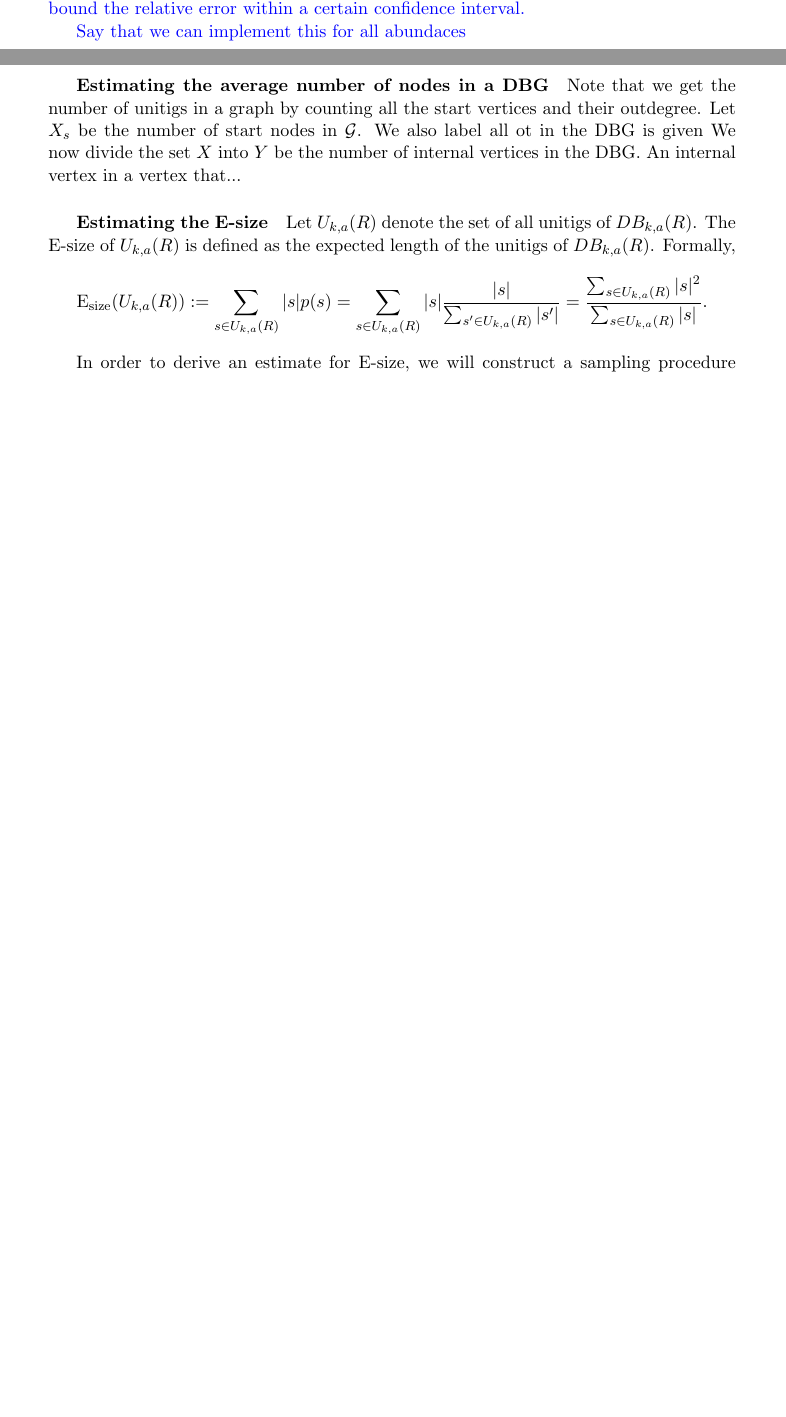
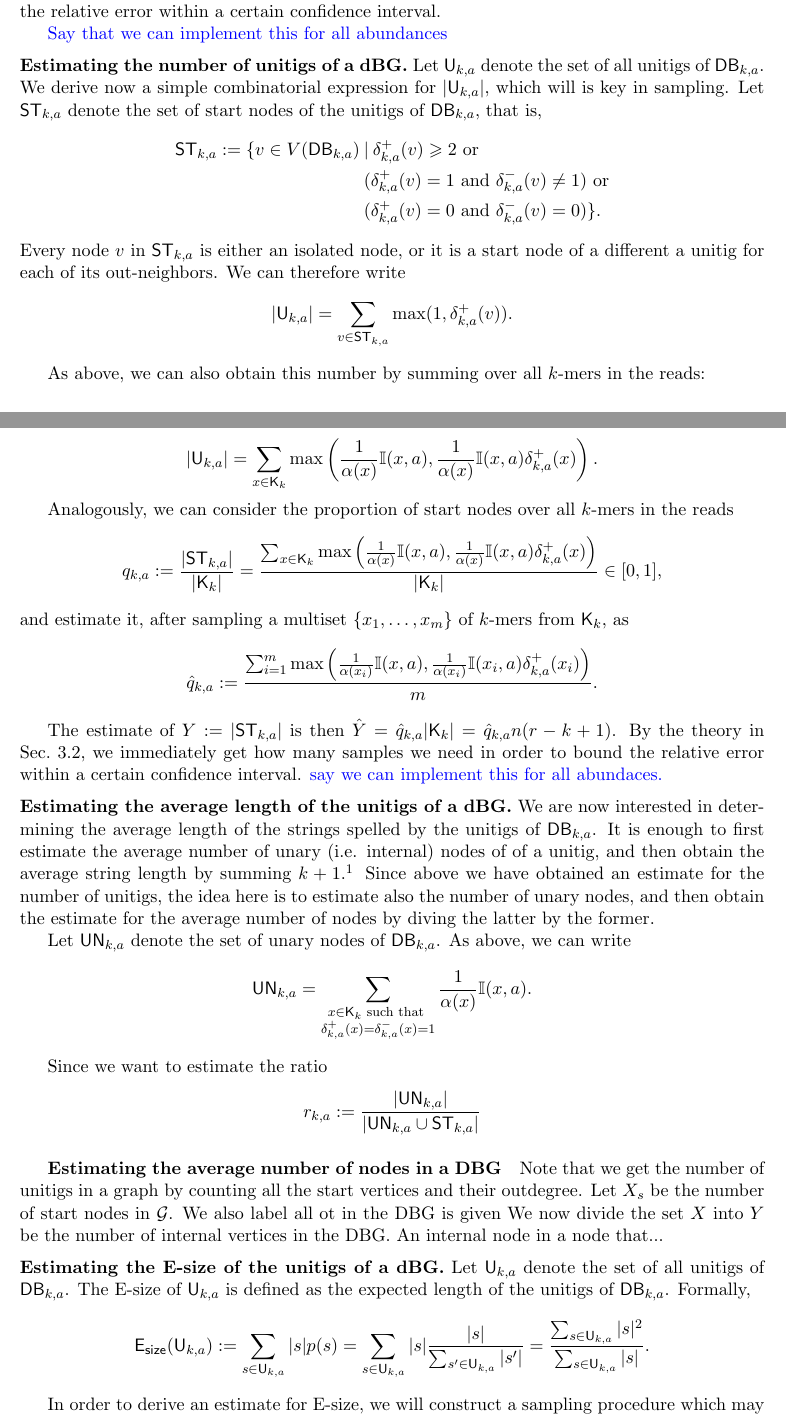
Before and after one commit to ksahlin/optimal_k, a LaTeX document (ms/optimal_k.tex): two parts of pages 2 and 3 of 4, joined at a grey line, cut so that both start at the same text, the shorter picture padded with empty space. The pictures show the PDF file ms/optimal_k.pdf that the author committed with the source.

Commit message:
Added some algorithms (n. unitigs and started avg_length)

```diff
--- a/ms/optimal_k.tex
+++ b/ms/optimal_k.tex
@@ -57,55 +71,87 @@ Let $R$ be the set of input reads, and let $\mathcal{K}_k(R)$ be the multiset of
 \subsection{Algorithms} % (fold)
 \label{sub:algorithm}
 
-\subparagraph{Estimating the number of nodes of a DBG} % (fold)
-\label{subp:estimating_the_number_of_nodes_in_a_db_graph}
+%\subparagraph{Estimating the number of nodes of a DBG} % (fold)
+%\label{subp:estimating_the_number_of_nodes_in_a_db_graph}
 
-Let $V(\DB(R))$ denote the set of vertices of $\DB(R)$, and let $\mathbb{I}(x,a)$ be an indicator variable returning $1$ if the $k$-mer $x$ has abundance at least $a$ in $R$, and $0$ otherwise. We can write
+\noindent \textbf{Estimating the number of nodes of a dBG.} Let $V(\DB)$ denote the set of vertices of $\DB$, and let $\mathbb{I}(x,a)$ be an indicator variable returning $1$ if the $k$-mer $x$ has abundance at least $a$ in $R$, and $0$ otherwise. We can write
 
-\[|V(\DB(R))| = \sum_{x \in \mathcal{K}_k(R)} \frac{1}{\abu(x)}\mathbb{I}(x,a).\]
-Since $V(\DB(R))$ is a subset of the multiset $\mathcal{K}_k(R)$, we can consider the proportion
+\[|V(\DB)| = \sum_{x \in \K_k} \frac{1}{\abu(x)}\mathbb{I}(x,a).\]
+Since $V(\DB)$ is a subset of the multiset $\K_k$, we can consider the proportion
 
-\[p_k := \frac{|V(\DB(R))|}{|\mathcal{K}_k(R)|} = \frac{\sum_{x \in \mathcal{K}_k(R)} \frac{1}{\abu(x)}\mathbb{I}(x,a)}{|\mathcal{K}_k(R)|} \in [0,1].\]
+\[p_{k,a} := \frac{|V(\DB)|}{|\K_k|} = \frac{\sum_{x \in \K_k} \frac{1}{\abu(x)}\mathbb{I}(x,a)}{|\K_k|} \in [0,1].\]
 %
 %
-%The multiset of $k$-mers from the reads that are vertices of $\DB(R)$ and its complement partitions the multiset $\mathcal{K}_k(R)$. The (multi)set of k-mers that are members of $X$ and it's complement partitions $\mathcal{K}$. The true proportion $p_k$ of $X$ in $\mathcal{K}_k$ is given by
+%The multiset of $k$-mers from the reads that are vertices of $\DB$ and its complement partitions the multiset $\K_k$. The (multi)set of k-mers that are members of $X$ and it's complement partitions $\K$. The true proportion $p_k$ of $X$ in $\K_k$ is given by
 %\begin{equation}
-%	p_k = \frac{\sum_{k\in \mathcal{K}_k} \frac{1}{a_k}I_{k\geq a} }{ \sum_{k\in \mathcal{K}_k} }
+%	p_k = \frac{\sum_{k\in \K_k} \frac{1}{a_k}I_{k\geq a} }{ \sum_{k\in \K_k} }
 %\end{equation}
-We can estimate $p_k$ by sampling a multiset $\{x_1,\dots,x_n\}$ of $n$ $k$-mers from $\mathcal{K}_k(R)$, and taking
-\begin{equation}
-	\hat{p_k} = \frac{\sum_{i = 1}^n \frac{1}{\abu(x_i)}\mathbb{I}(x_i, a)}{n}.
-\end{equation}
+We can estimate $p_{k,a}$ by sampling a multiset $\{x_1,\dots,x_m\}$ of $k$-mers from $\K_k$, and taking
+\[\hat{p}_{k,a} := \frac{\sum_{i = 1}^m \frac{1}{\abu(x_i)}\mathbb{I}(x_i, a)}{m}.\]
 
-Therefore, we get an estimate of $X := |V(\DB(R))|$ as $\hat{X} = \hat{p_k}|\mathcal{K}_k(R)| = \hat{p_k} n(r-k+1)$. \alex{By the theory in~\ref{subp:sample_proportion}, we immediately get how many samples we need in order to bound the relative error within a certain confidence interval.}
+Therefore, we also get an estimate of $X := |V(\DB)|$ as $\hat{X} = \hat{p}_{k,a}|\K_k| = \hat{p}_{k,a} n(r-k+1)$. By the theory in Sec.~\ref{sec:sampling-accuracy}, we immediately get how many samples we need in order to bound the relative error within a certain confidence interval.
 
-\alex{Say that we can implement this for all abundaces}
+\alex{Say that we can implement this for all abundances}
 
+\medskip
+\noindent \textbf{Estimating the number of unitigs of a dBG.} Let $\U$ denote the set of all unitigs of $\DB$. We derive now a simple combinatorial expression for $|\U|$, which will is key in sampling. Let $\ST$ denote the set of start nodes of the unitigs of $\DB$, that is,
+\begin{align*}
+\ST := \{v \in V(\DB) \:&|\: \dplus(v) \geq 2 \text{ or } \\
+& (\dplus(v) = 1 \text{ and } \dminus(v) \neq 1) \text{ or} \\
+& (\dplus(v) = 0 \text{ and } \dminus(v) = 0)\}.
+\end{align*}
+Every node $v$ in $\ST$ is either an isolated node, or it is a start node of a different a unitig for each of its out-neighbors. We can therefore write
+\[|\U| = \sum_{v \in \ST} \max(1,\dplus(v)).\]
+
+As above, we can also obtain this number by summing over all $k$-mers in the reads:
+
+\[|\U| = \sum_{x \in \K_k} \max\left(\frac{1}{\abu(x)}\mathbb{I}(x,a),\frac{1}{\abu(x)}\mathbb{I}(x,a)\dplus(x)\right).\]
 % subparagraph estimating_the_number_of_nodes_in_a_db_graph (end)
+
+Analogously, we can consider the proportion of start nodes over all $k$-mers in the reads
+\[q_{k,a} := \frac{|\ST|}{|\K_k|} = \frac{\sum_{x \in \K_k} \max\left(\frac{1}{\abu(x)}\mathbb{I}(x,a),\frac{1}{\abu(x)}\mathbb{I}(x,a)\dplus(x)\right)}{|\K_k|} \in [0,1],\]
+and estimate it, after sampling a multiset $\{x_1,\dots,x_m\}$ of $k$-mers from $\K_k$, as
+\[\hat{q}_{k,a} := \frac{\sum_{i = 1}^{m} \max\left(\frac{1}{\abu(x_i)}\mathbb{I}(x,a),\frac{1}{\abu(x_i)}\mathbb{I}(x_i,a)\dplus(x_i)\right)}{m}.\]
+
+The estimate of $Y := |\ST|$ is then $\hat{Y} = \hat{q}_{k,a}|\K_k| = \hat{q}_{k,a}n(r-k+1)$. By the theory in Sec.~\ref{sec:sampling-accuracy}, we immediately get how many samples we need in order to bound the relative error within a certain confidence interval.
+\alex{say we can implement this for all abundaces.}
+
+\medskip
+\noindent\textbf{Estimating the average length of the unitigs of a dBG.} We are now interested in determining the average length of the strings spelled by the unitigs of $\DB$.
+
+It is enough to first estimate the average number of unary (i.e. internal) nodes of of a unitig, and then obtain the average string length by summing $k + 1$.\footnote{This assumes, in order to simplify the presentation, that the dBG has no isolated nodes, which are unitigs with $0$ internal nodes but spell strings of length $k$. However, isolated nodes can be easily accounted for as separate case in all the formulas.} Since above we have obtained an estimate for the number of unitigs, the idea here is to estimate also the number of unary nodes, and then obtain the estimate for the average number of nodes by diving the latter by the former.
+
+Let $\UN$ denote the set of unary nodes of $\DB$. As above, we can write
+\[\UN = \sum_{\begin{subarray}{c} x \in \K_k \text{ such that } \\ \dplus(x) = \dminus(x) = 1 \end{subarray}} \frac{1}{\abu(x)}\mathbb{I}(x,a).\]
+
+Since we want to estimate the ratio
+\[r_{k,a} := \frac{|\UN|}{|\UN \cup \ST|}\]
 
 \subparagraph{Estimating the average number of nodes in a DBG} % (fold)
 \label{subp:estimating_the_average_number_of_nodes_in_a_dbg}
- Note that we get the number of unitigs in a graph by counting all the start vertices and their outdegree. Let $X_s$ be the number of start nodes in $\mathcal{G}$. We also label all ot in the DBG is given We now divide the set $X$ into $Y$ be the number of internal vertices in the DBG. An internal vertex in a vertex that...
+Note that we get the number of unitigs in a graph by counting all the start vertices and their outdegree. Let $X_s$ be the number of start nodes in $\mathcal{G}$. We also label all ot in the DBG is given We now divide the set $X$ into $Y$ be the number of internal vertices in the DBG. An internal node in a node that...
 
-\subparagraph{Estimating the E-size} % (fold)
-\label{subp:estimating_the_e_size}
 
-Let $U_{k,a}(R)$ denote the set of all unitigs of $\DB(R)$. The E-size of $U_{k,a}(R)$ is defined as the expected length of the unitigs of $\DB(R)$. Formally,
-\[\esize(U_{k,a}(R)) := \sum_{s \in U_{k,a}(R)}|s|p(s) = \sum_{s \in U_{k,a}(R)} |s|\frac{|s|}{\sum_{s' \in U_{k,a}(R)}|s'|} = \frac{\sum_{s \in U_{k,a}(R)}|s|^2}{\sum_{s \in U_{k,a}(R)}|s|}.\]
+%\subparagraph{Estimating the E-size} % (fold)
+%\label{subp:estimating_the_e_size}
+
+\medskip
+\noindent\textbf{Estimating the E-size of the unitigs of a dBG.} Let $\U$ denote the set of all unitigs of $\DB$. The E-size of $\U$ is defined as the expected length of the unitigs of $\DB$. Formally,
+\[\esize(\U) := \sum_{s \in \U}|s|p(s) = \sum_{s \in \U} |s|\frac{|s|}{\sum_{s' \in \U}|s'|} = \frac{\sum_{s \in \U}|s|^2}{\sum_{s \in \U}|s|}.\]
 
 In order to derive an estimate for E-size, we will construct a sampling procedure which may sample a unitig more than once. Since the above formula contains each unitig once, we need to normalize it with the expected number of times of sampling each unitig.
 
-Consider the following procedure which produces a multiset $W$ containing the unitigs of $\DB(R)$: for all $k$-mers $x \in \mathcal{K}_k(R)$, if $x$ is a vertex of $\DB(R)$, output all the unitigs containing $x$. Each unitig $w := (v_1,v_2,\dots,v_t)$ of $\DB(R)$ appears $\alpha(w) := \frac{1}{t}\sum_{i = 1}^{t}\alpha(v_i)$ times in $W$. Therefore, we can equivalently express the E-size of the set $U_{k,a}(R)$ as
-\[\esize(U_{k,a}(R)) = \sum_{w \in W} |w| \frac{|w|\frac{1}{\alpha(w)}}{\sum_{w \in W}|w|\frac{1}{\alpha(w)}}.\]
+Consider the following procedure which produces a multiset $W$ containing the unitigs of $\DB$: for all $k$-mers $x \in \K_k$, if $x$ is a node of $\DB$, output all the unitigs containing $x$. Each unitig $w := (v_1,v_2,\dots,v_t)$ of $\DB$ appears $\alpha(w) := \frac{1}{t}\sum_{i = 1}^{t}\alpha(v_i)$ times in $W$. Therefore, we can equivalently express the E-size of the set $\U$ as
+\[\esize(\U) = \sum_{w \in W} |w| \frac{|w|\frac{1}{\alpha(w)}}{\sum_{w \in W}|w|\frac{1}{\alpha(w)}}.\]
 
-Instead of iterating over all $k$-mers in $\mathcal{K}_k(R)$, we now sample a multiset of $k$-mers in $\mathcal{K}_k(R)$, and if they are nodes in the de Bruijn graph, we report the unitigs containing these $k$-mers. Assume that this produces a multiset $\{w_1,\dots,w_n\}$ of unitigs of $\DB(R)$. We can estimate $\esize(U_{k,a}(R))$ as
+Instead of iterating over all $k$-mers in $\K_k$, we now sample a multiset of $k$-mers in $\K_k$, and if they are nodes in the de Bruijn graph, we report the unitigs containing these $k$-mers. Assume that this produces a multiset $\{w_1,\dots,w_m\}$ of unitigs of $\DB$. We can estimate $\esize(\U)$ as
 
-\[\hat{{\rm E}}_{\rm size} := \sum_{i = 1}^{n} |w_i| \frac{|w_i|\frac{1}{\alpha(w)}}{\sum_{j=1}^{n}|w_j|\frac{1}{\alpha(w)}}.\]
+\[\hat{{\sf E}}_{\sf size} := \sum_{i = 1}^{m} |w_i| \frac{|w_i|\frac{1}{\alpha(w)}}{\sum_{j=1}^{m}|w_j|\frac{1}{\alpha(w)}}.\]
 
-%Consider the following procedure which produces a multiset containing the set $U_{k,a}(R)$ of all unitigs of $\DB(R)$. For all $k$-mers $x$ in the multiset $\mathcal{K}_k(R)$ do:
+%Consider the following procedure which produces a multiset containing the set $\U$ of all unitigs of $\DB$. For all $k$-mers $x$ in the multiset $\K_k$ do:
 %\begin{itemize}
-%\item if $x$ is a unary vertex of $\DB(R)$, that is $|N^-(x)| = |N^+(x)| = 1$, then we traverse $\DB(R)$ starting from $x$ and following out-neighbors, until seeing a non-unary vertex. Then, we traverse $\DB(R)$ starting from $x$ backwards by following in-neighbors, until seeing a non-unary vertex. The concatenation of these paths is the unitig we report for $x$.
-%\item if $x$ is a vertex of $\DB(R)$ but it is not unary, then for any out-neighbor of $x$ we traverse $\DB(R)$ following out-neighbors, until seeing the first non-unary vertex, and report each such unitig for $x$. Similarly for every in-neighbor of $x$.
+%\item if $x$ is a unary node of $\DB$, that is $|N^-(x)| = |N^+(x)| = 1$, then we traverse $\DB$ starting from $x$ and following out-neighbors, until seeing a non-unary node. Then, we traverse $\DB$ starting from $x$ backwards by following in-neighbors, until seeing a non-unary node. The concatenation of these paths is the unitig we report for $x$.
+%\item if $x$ is a node of $\DB$ but it is not unary, then for any out-neighbor of $x$ we traverse $\DB$ following out-neighbors, until seeing the first non-unary node, and report each such unitig for $x$. Similarly for every in-neighbor of $x$.
 %\end{itemize}
 
 
```
Also changed, not shown: ms/optimal_k.pdf, ms/optimal_k.tex (66 more changed lines), 3 other files.
